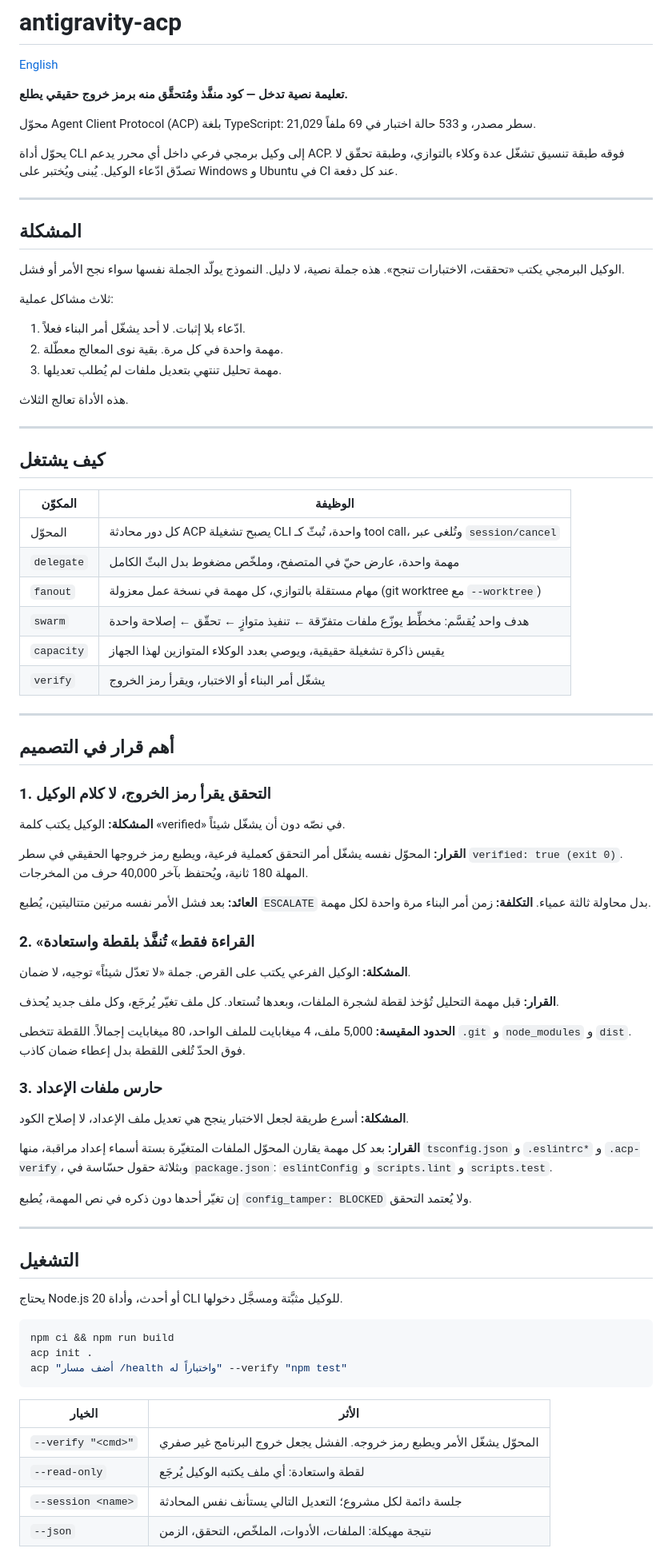
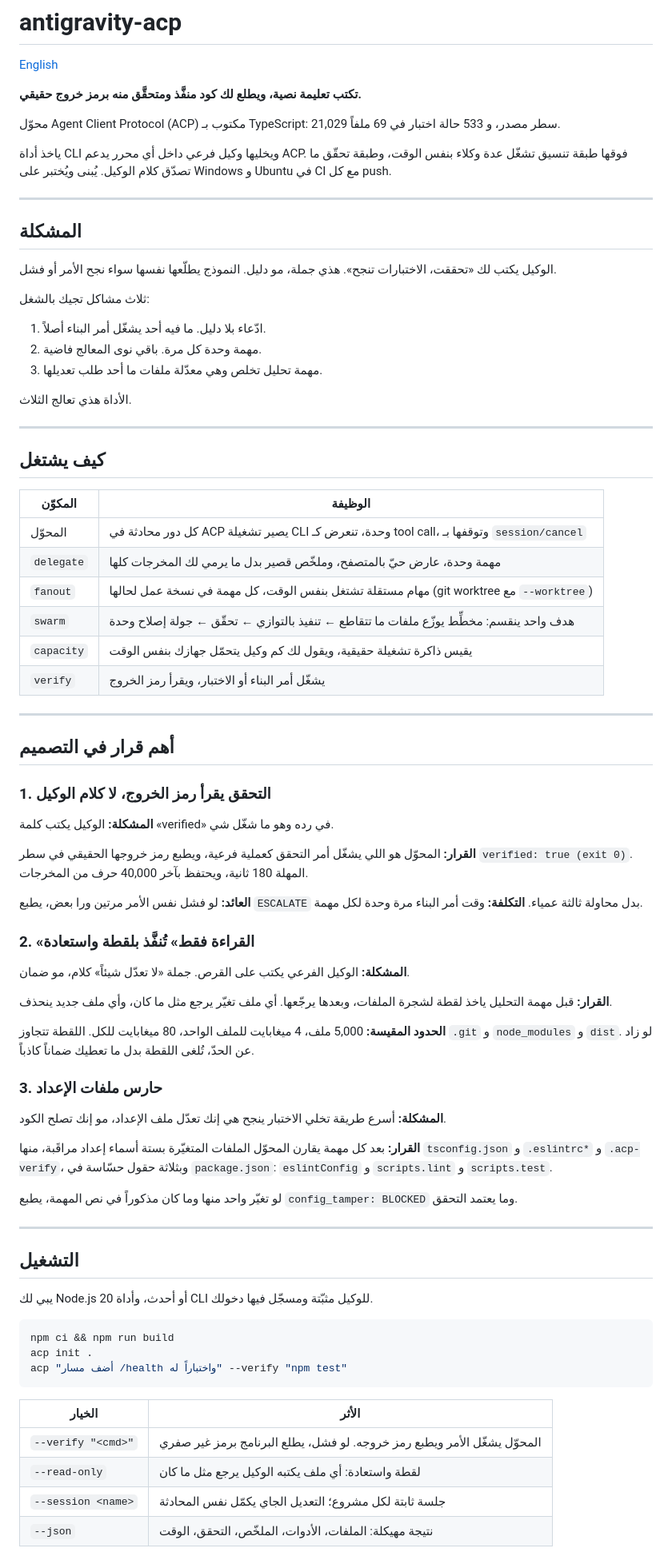
Before and after one commit to defeat11/antigravity-acp, a Markdown page: README.md, the part around one of its changes. Shown at 80% size. Rendered like a GitHub page.

Commit message:
Rewrite Arabic README in natural engineer voice

````diff
--- a/README.md
+++ b/README.md
@@ -2,25 +2,25 @@
 
 [English](README.en.md)
 
-**تعليمة نصية تدخل — كود منفَّذ ومُتحقَّق منه برمز خروج حقيقي يطلع.**
+**تكتب تعليمة نصية، ويطلع لك كود منفَّذ ومتحقَّق منه برمز خروج حقيقي.**
 
-محوّل Agent Client Protocol (ACP) بلغة TypeScript: 21,029 سطر مصدر، و 533 حالة اختبار في 69 ملفاً.
+محوّل Agent Client Protocol (ACP) مكتوب بـ TypeScript: 21,029 سطر مصدر، و 533 حالة اختبار في 69 ملفاً.
 
-يحوّل أداة CLI إلى وكيل برمجي فرعي داخل أي محرر يدعم ACP. فوقه طبقة تنسيق تشغّل عدة وكلاء بالتوازي، وطبقة تحقّق لا تصدّق ادّعاء الوكيل. يُبنى ويُختبر على Windows و Ubuntu في CI عند كل دفعة.
+ياخذ أداة CLI ويخليها وكيل فرعي داخل أي محرر يدعم ACP. فوقها طبقة تنسيق تشغّل عدة وكلاء بنفس الوقت، وطبقة تحقّق ما تصدّق كلام الوكيل. يُبنى ويُختبر على Windows و Ubuntu في CI مع كل push.
 
 ---
 
 ## المشكلة
 
-الوكيل البرمجي يكتب «تحققت، الاختبارات تنجح». هذه جملة نصية، لا دليل. النموذج يولّد الجملة نفسها سواء نجح الأمر أو فشل.
+الوكيل يكتب لك «تحققت، الاختبارات تنجح». هذي جملة، مو دليل. النموذج يطلّعها نفسها سواء نجح الأمر أو فشل.
 
-ثلاث مشاكل عملية:
+ثلاث مشاكل تجيك بالشغل:
 
-1. ادّعاء بلا إثبات. لا أحد يشغّل أمر البناء فعلاً.
-2. مهمة واحدة في كل مرة. بقية نوى المعالج معطّلة.
-3. مهمة تحليل تنتهي بتعديل ملفات لم يُطلب تعديلها.
+1. ادّعاء بلا دليل. ما فيه أحد يشغّل أمر البناء أصلاً.
+2. مهمة وحدة كل مرة. باقي نوى المعالج فاضية.
+3. مهمة تحليل تخلص وهي معدّلة ملفات ما أحد طلب تعديلها.
 
-هذه الأداة تعالج الثلاث.
+الأداة هذي تعالج الثلاث.
 
 ---
 
@@ -28,11 +28,11 @@
 
 | المكوّن | الوظيفة |
 |---|---|
-| المحوّل | كل دور محادثة ACP يصبح تشغيلة CLI واحدة، تُبثّ كـ tool call، وتُلغى عبر `session/cancel` |
-| `delegate` | مهمة واحدة، عارض حيّ في المتصفح، وملخّص مضغوط بدل البثّ الكامل |
-| `fanout` | مهام مستقلة بالتوازي، كل مهمة في نسخة عمل معزولة (git worktree مع `--worktree`) |
-| `swarm` | هدف واحد يُقسَّم: مخطِّط يوزّع ملفات متفرّقة ← تنفيذ متوازٍ ← تحقّق ← إصلاحة واحدة |
-| `capacity` | يقيس ذاكرة تشغيلة حقيقية، ويوصي بعدد الوكلاء المتوازين لهذا الجهاز |
+| المحوّل | كل دور محادثة في ACP يصير تشغيلة CLI وحدة، تنعرض كـ tool call، وتوقفها بـ `session/cancel` |
+| `delegate` | مهمة وحدة، عارض حيّ بالمتصفح، وملخّص قصير بدل ما يرمي لك المخرجات كلها |
+| `fanout` | مهام مستقلة تشتغل بنفس الوقت، كل مهمة في نسخة عمل لحالها (git worktree مع `--worktree`) |
+| `swarm` | هدف واحد ينقسم: مخطِّط يوزّع ملفات ما تتقاطع ← تنفيذ بالتوازي ← تحقّق ← جولة إصلاح وحدة |
+| `capacity` | يقيس ذاكرة تشغيلة حقيقية، ويقول لك كم وكيل يتحمّل جهازك بنفس الوقت |
 | `verify` | يشغّل أمر البناء أو الاختبار، ويقرأ رمز الخروج |
 
 ---
@@ -41,33 +41,33 @@
 
 ### 1. التحقق يقرأ رمز الخروج، لا كلام الوكيل
 
-**المشكلة:** الوكيل يكتب كلمة «verified» في نصّه دون أن يشغّل شيئاً.
+**المشكلة:** الوكيل يكتب كلمة «verified» في رده وهو ما شغّل شي.
 
-**القرار:** المحوّل نفسه يشغّل أمر التحقق كعملية فرعية، ويطبع رمز خروجها الحقيقي في سطر `verified: true (exit 0)`. المهلة 180 ثانية، ويُحتفظ بآخر 40,000 حرف من المخرجات.
+**القرار:** المحوّل هو اللي يشغّل أمر التحقق كعملية فرعية، ويطبع رمز خروجها الحقيقي في سطر `verified: true (exit 0)`. المهلة 180 ثانية، ويحتفظ بآخر 40,000 حرف من المخرجات.
 
-**العائد:** بعد فشل الأمر نفسه مرتين متتاليتين، يُطبع `ESCALATE` بدل محاولة ثالثة عمياء. **التكلفة:** زمن أمر البناء مرة واحدة لكل مهمة.
+**العائد:** لو فشل نفس الأمر مرتين ورا بعض، يطبع `ESCALATE` بدل محاولة ثالثة عمياء. **التكلفة:** وقت أمر البناء مرة وحدة لكل مهمة.
 
 ### 2. «القراءة فقط» تُنفَّذ بلقطة واستعادة
 
-**المشكلة:** الوكيل الفرعي يكتب على القرص. جملة «لا تعدّل شيئاً» توجيه، لا ضمان.
+**المشكلة:** الوكيل الفرعي يكتب على القرص. جملة «لا تعدّل شيئاً» كلام، مو ضمان.
 
-**القرار:** قبل مهمة التحليل تُؤخذ لقطة لشجرة الملفات، وبعدها تُستعاد. كل ملف تغيّر يُرجَع، وكل ملف جديد يُحذف.
+**القرار:** قبل مهمة التحليل ياخذ لقطة لشجرة الملفات، وبعدها يرجّعها. أي ملف تغيّر يرجع مثل ما كان، وأي ملف جديد ينحذف.
 
-**الحدود المقيسة:** 5,000 ملف، 4 ميغابايت للملف الواحد، 80 ميغابايت إجمالاً. اللقطة تتخطى `.git` و `node_modules` و `dist`. فوق الحدّ تُلغى اللقطة بدل إعطاء ضمان كاذب.
+**الحدود المقيسة:** 5,000 ملف، 4 ميغابايت للملف الواحد، 80 ميغابايت للكل. اللقطة تتجاوز `.git` و `node_modules` و `dist`. لو زاد عن الحدّ، تُلغى اللقطة بدل ما تعطيك ضماناً كاذباً.
 
 ### 3. حارس ملفات الإعداد
 
-**المشكلة:** أسرع طريقة لجعل الاختبار ينجح هي تعديل ملف الإعداد، لا إصلاح الكود.
+**المشكلة:** أسرع طريقة تخلي الاختبار ينجح هي إنك تعدّل ملف الإعداد، مو إنك تصلح الكود.
 
-**القرار:** بعد كل مهمة يقارن المحوّل الملفات المتغيّرة بستة أسماء إعداد مراقبة، منها `tsconfig.json` و `.eslintrc*` و `.acp-verify`، وبثلاثة حقول حسّاسة في `package.json`: `eslintConfig` و `scripts.lint` و `scripts.test`.
+**القرار:** بعد كل مهمة يقارن المحوّل الملفات المتغيّرة بستة أسماء إعداد مراقَبة، منها `tsconfig.json` و `.eslintrc*` و `.acp-verify`، وبثلاثة حقول حسّاسة في `package.json`: `eslintConfig` و `scripts.lint` و `scripts.test`.
 
-إن تغيّر أحدها دون ذكره في نص المهمة، يُطبع `config_tamper: BLOCKED` ولا يُعتمد التحقق.
+لو تغيّر واحد منها وما كان مذكوراً في نص المهمة، يطبع `config_tamper: BLOCKED` وما يعتمد التحقق.
 
 ---
 
 ## التشغيل
 
-يحتاج Node.js 20 أو أحدث، وأداة CLI للوكيل مثبَّتة ومسجَّل دخولها.
+يبي لك Node.js 20 أو أحدث، وأداة CLI للوكيل مثبّتة ومسجّل فيها دخولك.
 
 ```bash
 npm ci && npm run build
@@ -77,8 +77,8 @@ acp "أضف مسار /health واختباراً له" --verify "npm test"
 
 | الخيار | الأثر |
 |---|---|
-| `--verify "<cmd>"` | المحوّل يشغّل الأمر ويطبع رمز خروجه. الفشل يجعل خروج البرنامج غير صفري |
-| `--read-only` | لقطة واستعادة: أي ملف يكتبه الوكيل يُرجَع |
-| `--session <name>` | جلسة دائمة لكل مشروع؛ التعديل التالي يستأنف نفس المحادثة |
-| `--json` | نتيجة مهيكلة: الملفات، الأدوات، الملخّص، التحقق، الزمن |
+| `--verify "<cmd>"` | المحوّل يشغّل الأمر ويطبع رمز خروجه. لو فشل، يطلع البرنامج برمز غير صفري |
+| `--read-only` | لقطة واستعادة: أي ملف يكتبه الوكيل يرجع مثل ما كان |
+| `--session <name>` | جلسة ثابتة لكل مشروع؛ التعديل الجاي يكمّل نفس المحادثة |
+| `--json` | نتيجة مهيكلة: الملفات، الأدوات، الملخّص، التحقق، الوقت |
 
````
Also changed, not shown: other parts of README.md (+4 -4 lines).
